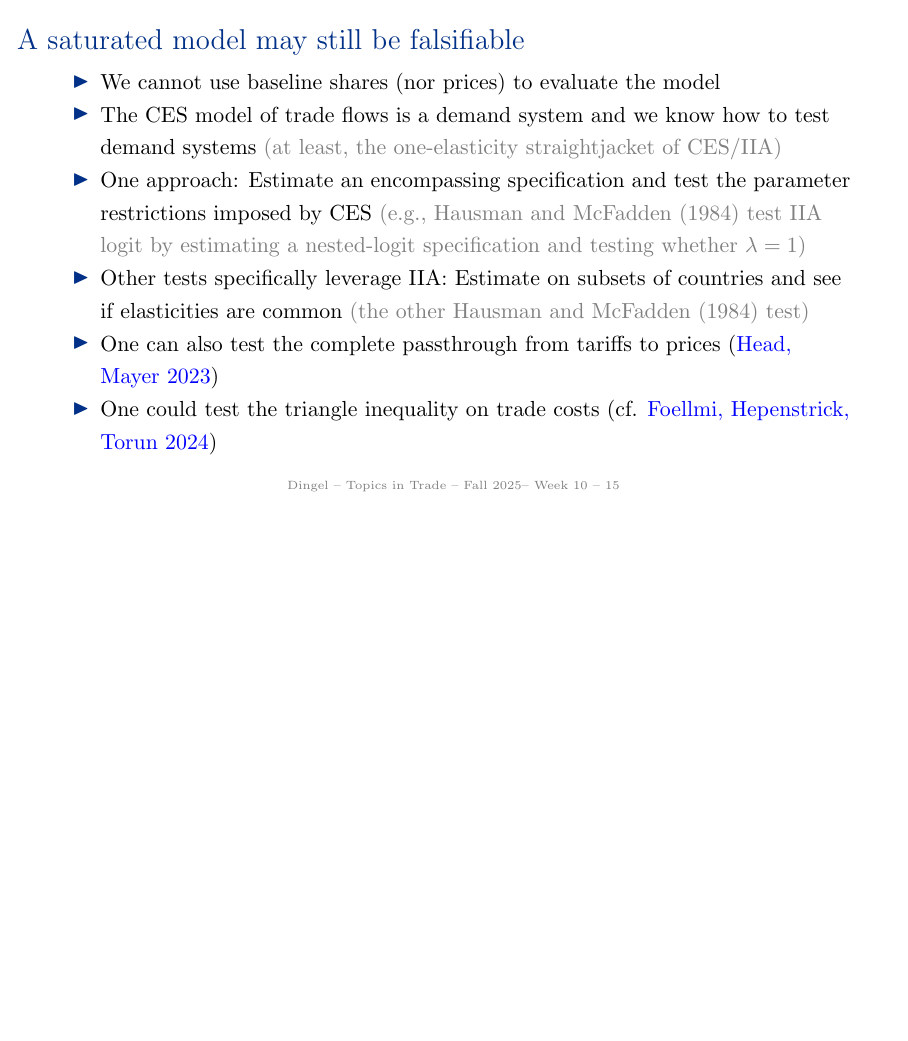
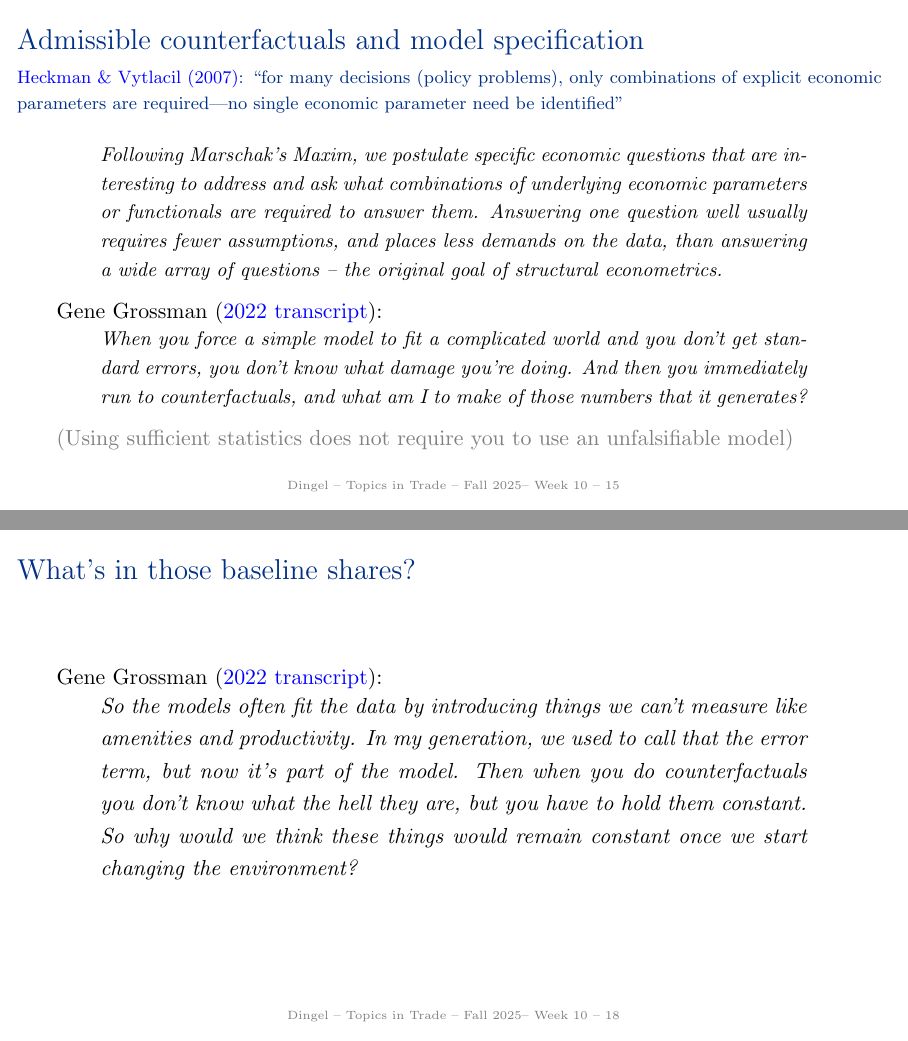
Before and after one commit to jdingel/econ6905, LaTeX slides (slides/week10_calibration/slides.tex): page 15 of 20 before the commit and pages 15 and 18 of 22 after it, the two joined at a grey line, the shorter picture padded with empty space. Compiled offline with pdfLaTeX.

Commit message:
Updates week 10 slides TeX

```diff
--- a/slides/week10_calibration/slides.tex
+++ b/slides/week10_calibration/slides.tex
@@ -291,6 +291,17 @@ The set of admissible counterfactual scenarios is restricted.
 \end{itemize}
 \end{frame}
 % -----------------------------------------
+\begin{frame}{Admissible counterfactuals and model specification}
+{\href{https://doi.org/10.1016/S1573-4412(07)06070-9}{Heckman \& Vytlacil (2007)}: ``for many decisions (policy problems), only combinations of explicit economic parameters are required—no single economic parameter need be identified''\par}
+\begin{quote}{\small
+	Following Marschak's Maxim, we postulate specific economic questions that are interesting to address and ask what combinations of underlying economic parameters or functionals are required to answer them. Answering one question well usually requires fewer assumptions, and places less demands on the data, than answering a wide array of questions -- the original goal of structural econometrics.\par
+}\end{quote}
+Gene Grossman (\href{https://economics.princeton.edu/news/alumni-conversations-gene-grossman-and-mits-david-atkin}{2022 transcript}):
+\begin{quote}{\small
+When you force a simple model to fit a complicated world and you don't get standard errors, you don't know what damage you're doing. And then you immediately run to counterfactuals, and what am I to make of those numbers that it generates?\par}\end{quote}
+\textcolor{gray}{(Using sufficient statistics does not require you to use an unfalsifiable model)}
+\end{frame}
+% -----------------------------------------
 \begin{frame}{A saturated model may still be falsifiable}
 \begin{itemize}
 \item We cannot use baseline shares (nor prices) to evaluate the model
@@ -320,6 +331,13 @@ Estimate on subsets of countries and see if elasticities are common
 \item ``our [latent factor model] estimates capture quite accurately departures from IIA within and across sectors''
 \end{itemize}
 }\end{frame}
+% -----------------------------------------
+\begin{frame}{What's in those baseline shares?}
+Gene Grossman (\href{https://economics.princeton.edu/news/alumni-conversations-gene-grossman-and-mits-david-atkin}{2022 transcript}):
+\begin{quote}{
+So the models often fit the data by introducing things we can't measure like amenities and productivity. In my generation, we used to call that the error term, but now it's part of the model. Then when you do counterfactuals you don't know what the hell they are, but you have to hold them constant. So why would we think these things would remain constant once we start changing the environment?
+\par}\end{quote}
+\end{frame}
 % -----------------------------------------
 \begin{frame}{Overfitting}
 \begin{itemize}
```
